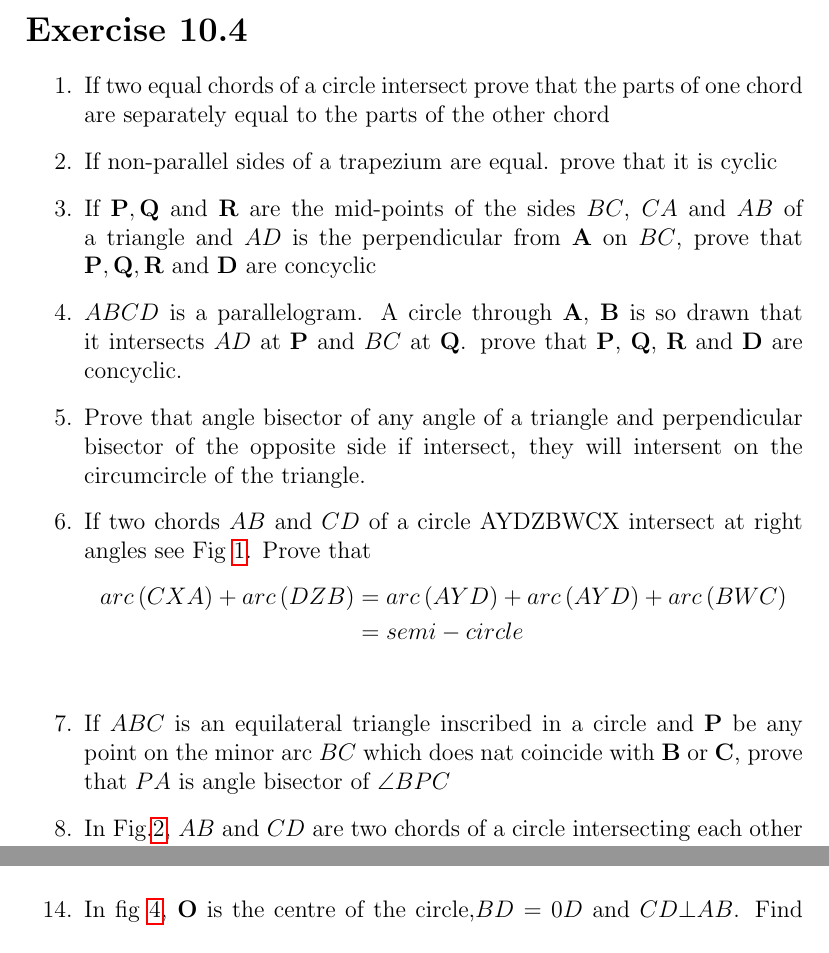
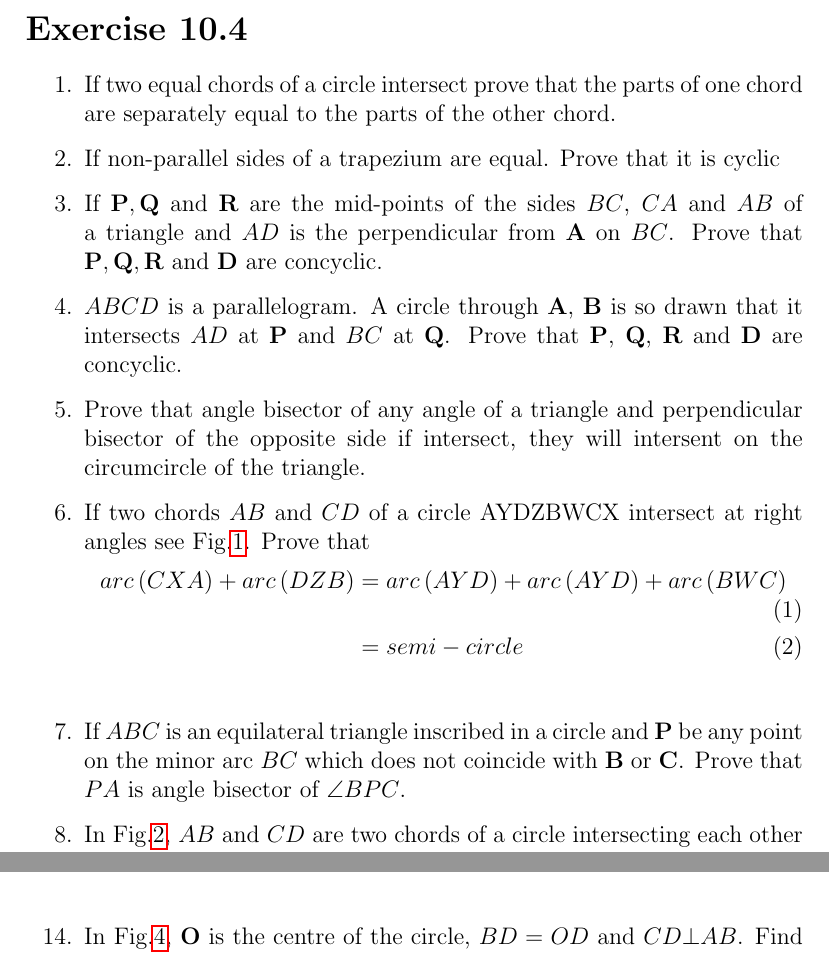
Before and after one commit to tejagoud12/FWC-1, a LaTeX document (Latexmath/9.10.4/10.4.tex): two parts of pages 1 and 4 of 5, joined at a grey line, cut so that both start at the same text. Compiled offline with pdfLaTeX.

Commit message:
Add files via upload

```diff
--- a/Latexmath/9.10.4/10.4.tex
+++ b/Latexmath/9.10.4/10.4.tex
@@ -33,17 +33,17 @@
 \end{center}
 \section*{Exercise 10.4}
 \begin{enumerate}
-\item If two equal chords of a circle intersect prove that the parts of one chord are separately equal to the parts of the other chord
-\item If non-parallel sides of a trapezium are equal. prove that it is cyclic
-\item If $\vec{P},\vec{Q}$ and $\vec{R}$ are the mid-points of the sides $BC$, $CA$ and $AB$ of a triangle and $AD$ is the perpendicular from $\vec{A}$ on $BC$, prove that $\vec{P},\vec{Q},\vec{R}$ and $\vec{D}$ are concyclic
-\item $ABCD$ is a parallelogram. A circle through $\vec{A}$, $\vec{B}$ is so drawn that it intersects $AD$ at $\vec{P}$ and $BC$ at $\vec{Q}$. prove that $\vec{P}$, $\vec{Q}$, $\vec{R}$ and $\vec{D}$ are concyclic.
+\item If two equal chords of a circle intersect prove that the parts of one chord are separately equal to the parts of the other chord.
+\item If non-parallel sides of a trapezium are equal. Prove that it is cyclic
+\item If $\vec{P},\vec{Q}$ and $\vec{R}$ are the mid-points of the sides $BC$, $CA$ and $AB$ of a triangle and $AD$ is the perpendicular from $\vec{A}$ on $BC$. Prove that $\vec{P},\vec{Q},\vec{R}$ and $\vec{D}$ are concyclic.
+\item $ABCD$ is a parallelogram. A circle through $\vec{A}$, $\vec{B}$ is so drawn that it intersects $AD$ at $\vec{P}$ and $BC$ at $\vec{Q}$. Prove that $\vec{P}$, $\vec{Q}$, $\vec{R}$ and $\vec{D}$ are concyclic.
 \item Prove that angle bisector of any angle of a triangle and perpendicular bisector of the opposite side if intersect, they will intersent on the circumcircle of the triangle.
-\item If two chords $AB$ and $CD$ of a circle AYDZBWCX intersect at right angles see Fig \ref{Fig-1}. Prove that
-	\begin{align*}
+\item If two chords $AB$ and $CD$ of a circle AYDZBWCX intersect at right angles see Fig.\ref{fig:1}. Prove that
+	\begin{align}
 		arc\brak{CXA}+arc\brak{DZB}&=arc\brak{AYD}+arc\brak{AYD}+arc\brak{BWC}\\&=semi-circle
-	\end{align*}
-\begin{figure}[h!]                                   \includegraphics[width=\columnwidth]{image1.jpg}                            \caption{}                                       \label{Fig-1}                    \end{figure}
-	\item If $ABC$ is an equilateral triangle inscribed in a circle and $\vec{P}$ be any point on the minor arc $BC$ which does nat coincide with $\vec{B}$ or $\vec{C}$, prove that $PA$ is angle bisector of $\angle BPC$
-	\item In Fig.\ref{Fig-2}, $AB$ and $CD$ are two chords of a circle intersecting each other at point $\vec{E}$ prove that
-		\begin{align*}
+	\end{align}
+\begin{figure}[h!]                                   \includegraphics[width=\columnwidth]{figs/image1.jpg}                            \caption{}                                       \label{fig:1}                    \end{figure}
+	\item If $ABC$ is an equilateral triangle inscribed in a circle and $\vec{P}$ be any point on the minor arc $BC$ which does not coincide with $\vec{B}$ or $\vec{C}$. Prove that $PA$ is angle bisector of $\angle BPC$.
+	\item In Fig.\ref{fig:2}, $AB$ and $CD$ are two chords of a circle intersecting each other at point $\vec{E}$. Prove that
+		\begin{align}
 \angle AEC=\frac{1}{2} (\text{Angle subtended by arc CXA at centre}\\ + \text{angle subtended by arc DYB at the centre}).
@@ -58 +53,0 @@
-	\item In fig \ref{Fig-4}, $\vec{O}$ is the centre of the circle,$BD=0D$ and $CD \bot AB$. Find $\angle CAB$
@@ -60,3 +58,5 @@
+	\item In Fig.\ref{fig:4}, $\vec{O}$ is the centre of the circle, $BD=OD$ and $CD \bot AB$. Find $\angle CAB$.
+		\begin{figure}[h!]                      \includegraphics[width=\columnwidth]{figs/image4.jpg}                              \caption{}                                       \label{fig:4}                    \end{figure}
 \end{enumerate}
 
 \end{document}
```
Also changed, not shown: Latexmath/9.10.4/10.4.pdf, Latexmath/9.10.4/10.4.tex (15 more changed lines).
